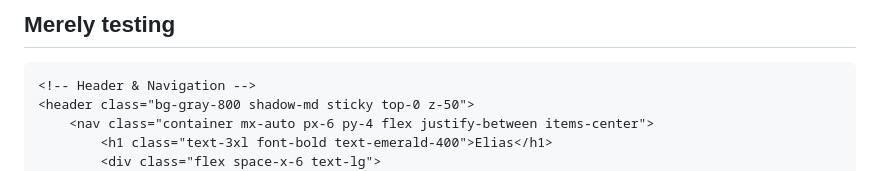
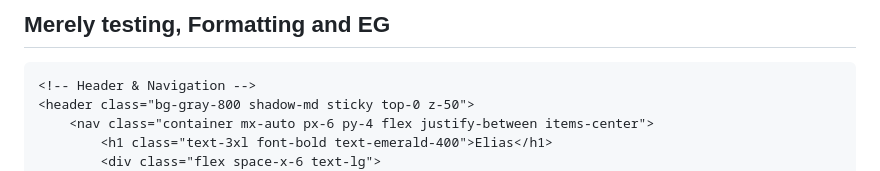
Before and after one commit to ELIBELL004/elibell004.github.io, a Markdown page: README.md, the part around the change. Rendered like a GitHub page.

```diff
--- a/README.md
+++ b/README.md
@@ -1,9 +1,9 @@
-## Merely testing
+## Merely testing, Formatting and EG
 
 
 
 
-<!DOCTYPE html>
+
 <html lang="en">
 <head>
     <meta charset="UTF-8">
```
